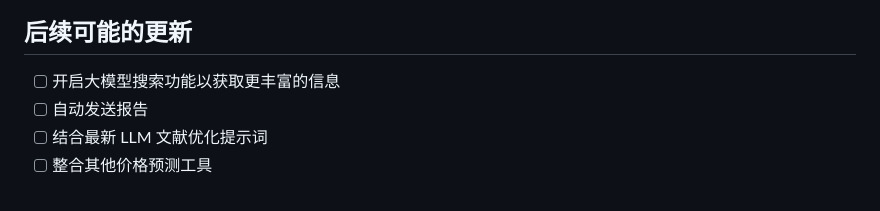
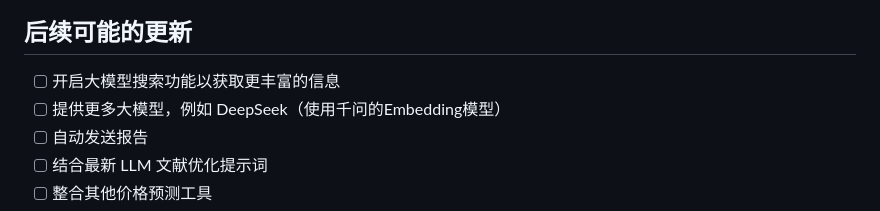
Before and after one commit to ai-blockchain-dev/crypto-trading-agent, a Markdown page: README-CN.md, the part around the change. Rendered like a GitHub page.

Commit message:
docs: update README

```diff
--- a/README-CN.md
+++ b/README-CN.md
@@ -88,6 +88,7 @@ python -m cli.main
 
 ## 后续可能的更新
 - [ ] 开启大模型搜索功能以获取更丰富的信息
+- [ ] 提供更多大模型，例如 DeepSeek（使用千问的Embedding模型）
 - [ ] 自动发送报告
 - [ ] 结合最新 LLM 文献优化提示词
 - [ ] 整合其他价格预测工具
```
Also changed, not shown: README.md (+1 -0 lines).
